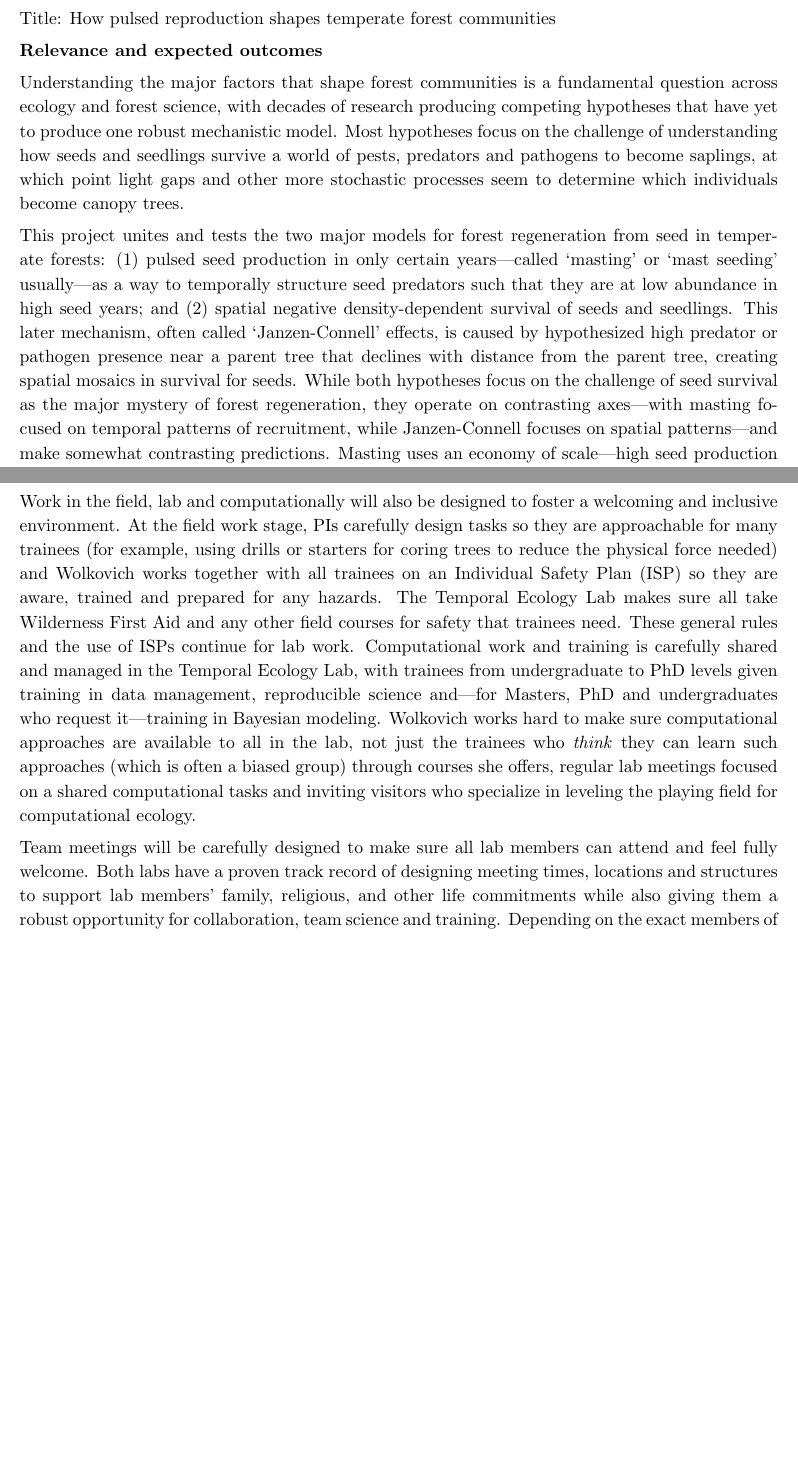
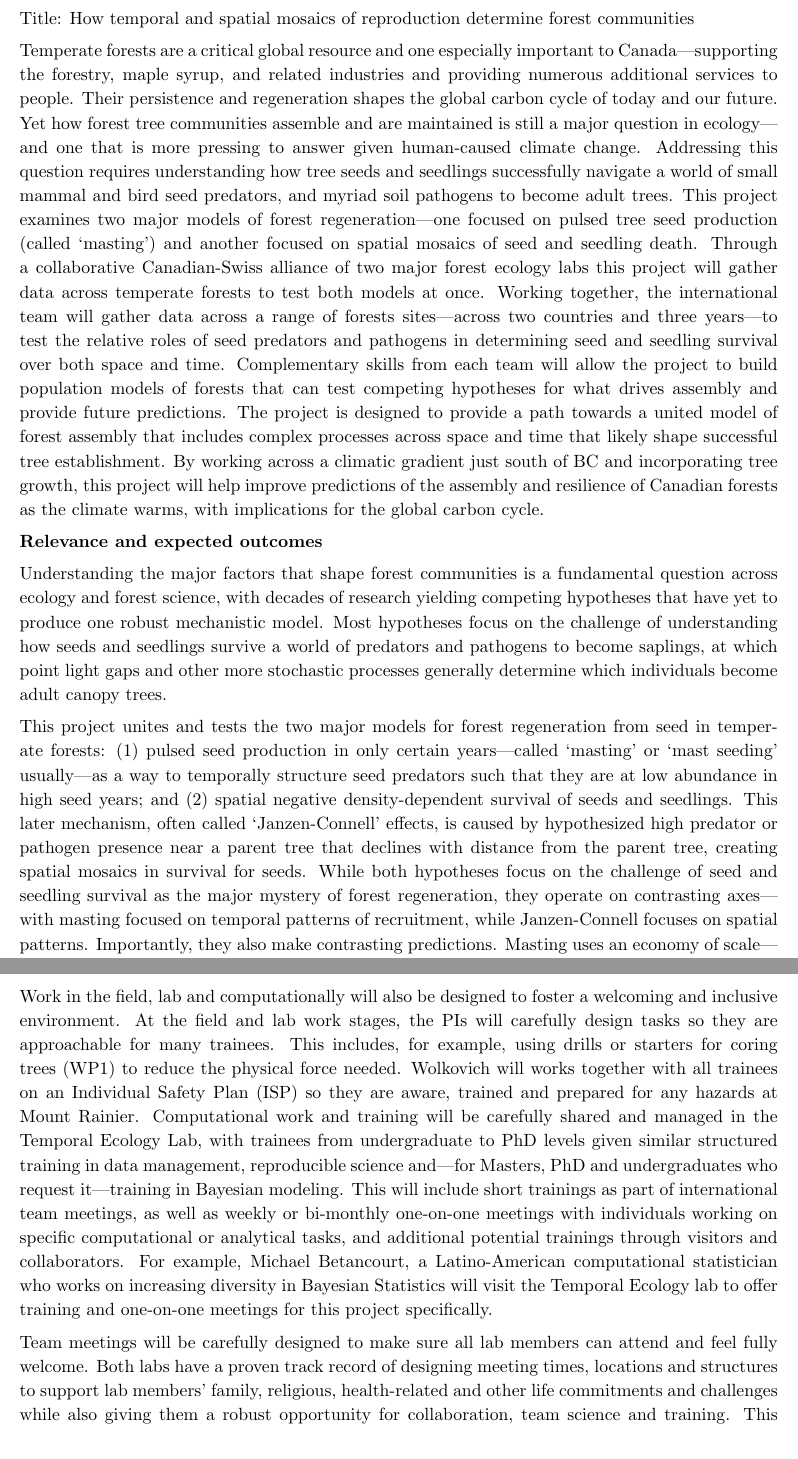
Before and after one commit to lizzieinvancouver/nsercallianceSNSF, a LaTeX document (nerscalliancesnsf2024.tex): two parts of pages 1 and 4 of 4 before the commit and two parts of pages 1 and 4 of 5 after it, joined at a grey line, cut at the place of the change, the shorter picture padded with empty space. Compiled offline with pdfLaTeX.

Commit message:
Something like a messy drafty draft ... ref next

```diff
--- a/nerscalliancesnsf2024.tex
+++ b/nerscalliancesnsf2024.tex
@@ -20,13 +20,17 @@
 
 % You need to include the TEXT of what they want in the 3 pages; most examples have ONE page for the first section; and most have 0.5 for EDI
 
-Title: How pulsed reproduction shapes temperate forest communities
+Title: How temporal and spatial mosaics of reproduction determine forest communities
+% How pulsed reproduction shapes temperate forest communities
 % SNSF title: Costs and Benefits of Masting in Temperate Forest Communities (MastFor)
 
 % Summary of proposal
 % Write a summary of the proposed research, intended to explain the proposal in language that the public can understand.
 
-% Temperate forests are a critical global resource and one especially important to Canada. They are a major component of the industries around forestry, including wood products and maple syrup, provide numerous additional services to people and shape the global carbon cycle. How forest tree communities form and persist, however, is still a major question in ecology---and one that is more pressing to answer given human-caused climate change, which is already changing our forests. While simplistically communities dynamics should be predictable from how trees grow and reproduce, the pathway from growth to seed production to seeds successfully navigating a world of seed and seedling predators--for example, squirrels and bird---pathogens, including myriad viruses and bacteria is an open question in ecology. This project examines two major models of forest growth and reproduction---one focused on pulsed tree seed production and another focused on spatial mosaics of seed and seedling death.
+Temperate forests are a critical global resource and one especially important to Canada---supporting the forestry, maple syrup, and related industries and providing numerous additional services to people. Their persistence and regeneration shapes the global carbon cycle of today and our future. Yet how forest tree communities assemble and are maintained is still a major question in ecology---and one that is more pressing to answer given human-caused climate change. Addressing this question requires understanding how tree seeds and seedlings successfully navigate a world of small mammal and bird seed predators, and myriad soil pathogens to become adult trees. This project examines two major models of forest regeneration---one focused on pulsed tree seed production (called `masting') and another focused on spatial mosaics of seed and seedling death. Through a collaborative Canadian-Swiss alliance of two major forest ecology labs this project will gather data across temperate forests to test both models at once. Working together, the international team will gather data across a range of forests sites---across two countries and three years---to test the relative roles of seed predators and pathogens in determining seed and seedling survival over both space and time. Complementary skills from each team will allow the project to build population models of forests that can test competing hypotheses for what drives assembly and provide future predictions. The project is designed to provide a path towards a united model of forest assembly that includes complex processes across space and time that likely shape successful tree establishment.  By working across a climatic gradient just south of BC and incorporating tree growth, this project will help improve predictions of the assembly and resilience of Canadian forests as the climate warms, with implications for the global carbon cycle.
+
+
+% While simplistically communities dynamics should be predictable from how trees grow and reproduce, the pathway from growth to seed production to seeds successfully navigating a world of seed and seedling predators--for example, squirrels and bird---pathogens, including myriad viruses and bacteria is an open question in ecology. This project examines two major models of forest growth and reproduction---one focused on pulsed tree seed production and another focused on spatial mosaics of seed and seedling death.
 
 
 % From proposal template ... 3 pages MAX
@@ -35,7 +39,7 @@ Title: How pulsed reproduction shapes temperate forest communities
 % •	Outline the objectives of the proposed international collaboration and explain the potential outcomes and impacts.
 % •	Explain how the international collaboration will address important research challenges in the natural sciences and engineering (NSE) disciplines and further develop areas of Canadian strength and leadership. Describe the global importance of the topic and how the expected outcomes could benefit Canada.
 
-Understanding the major factors that shape forest communities is a fundamental question across ecology and forest science, with decades of research producing competing hypotheses that have yet to produce one robust mechanistic model. Most hypotheses focus on the challenge of understanding how seeds and seedlings survive a world of pests, predators and pathogens to become saplings, at which point light gaps and other more stochastic processes seem to determine which individuals become canopy trees.
+Understanding the major factors that shape forest communities is a fundamental question across ecology and forest science, with decades of research yielding competing hypotheses that have yet to produce one robust mechanistic model. Most hypotheses focus on the challenge of understanding how seeds and seedlings survive a world of predators and pathogens to become saplings, at which point light gaps and other more stochastic processes generally determine which individuals become adult canopy trees.
 
-This project unites and tests the two major models for forest regeneration from seed in temperate forests: (1) pulsed seed production in only certain years---called `masting' or `mast seeding' usually---as a way to temporally structure seed predators such that they are at low abundance in high seed years; and (2) spatial negative density-dependent survival of seeds and seedlings. This later mechanism, often called `Janzen-Connell' effects, is caused by hypothesized high predator or pathogen presence near a parent tree that declines with distance from the parent tree, creating spatial mosaics in survival for seeds. While both hypotheses focus on the challenge of seed survival as the major mystery of forest regeneration, they operate on contrasting axes---with masting focused on temporal patterns of recruitment, while Janzen-Connell focuses on spatial patterns---and make somewhat contrasting predictions. Masting uses an economy of scale---high seed production can swamp predator populations assuming most seed sources for the predators mast (produce an abundant seed crop) at the same time---to predict positive density dependence (more seeds lead to more survival), while Janzen-Connell predicts negative density dependence. In Janzen-Connell, seed production is highest near the parent tree where survival is also lowest and maximum recruitment is predicted where seed production is lower. They also make varying predictions for how environmental factors effect seed production and in turn adult tree growth; masting suggests plants use cues to time high-production years and would experience associated growth declines due to high investment in reproduction, while Janzen-Connell predicts more regular reproduction with less noticeable effects on growth and due to the environment.
+This project unites and tests the two major models for forest regeneration from seed in temperate forests: (1) pulsed seed production in only certain years---called `masting' or `mast seeding' usually---as a way to temporally structure seed predators such that they are at low abundance in high seed years; and (2) spatial negative density-dependent survival of seeds and seedlings. This later mechanism, often called `Janzen-Connell' effects, is caused by hypothesized high predator or pathogen presence near a parent tree that declines with distance from the parent tree, creating spatial mosaics in survival for seeds. While both hypotheses focus on the challenge of seed and seedling survival as the major mystery of forest regeneration, they operate on contrasting axes---with masting focused on temporal patterns of recruitment, while Janzen-Connell focuses on spatial patterns. Importantly, they also make contrasting predictions. Masting uses an economy of scale---high seed production can swamp predator populations assuming most seed sources for the predators mast (produce an abundant seed crop) at the same time---to predict positive density dependence (more seeds lead to more survival), while Janzen-Connell predicts negative density dependence. In Janzen-Connell, seed production is highest near the parent tree where survival is also lowest and maximum recruitment is predicted where seed production is lower. They also make varying predictions for how environmental factors effect seed production and in turn adult tree growth; masting suggests plants use cues to time high-production years and would experience associated growth declines due to high investment in reproduction, while Janzen-Connell predicts more regular reproduction with less noticeable effects on growth and due to the environment.
 
@@ -73,3 +77,4 @@ Both PIs (Wolkovich and Hille Ris Lambers) have track records of high quality tr
 {\bf Equity, diversity, and inclusion (EDI):}  % 0.75 pages
 % •	Describe how EDI will be fostered within the research environment, including 1) how EDI will be considered in the training plan and 2) how EDI has been considered in the academic team composition.
 
+Both the Temporal Ecology Lab and Plant Ecology Group recognize how much academia's failure to attract, retain and promote the full diversity of people in our broader communities limits our research, outreach and makes our related work less useful. Both labs are also committed to actionable steps to change this current reality, and have a history of efforts to broaden participation and lower barriers to entry and success, that they will build upon in this project. To increase the diversity of HQP, all positions will be open with clear job descriptions that encourage candidates with diverse backgrounds to apply \cite{willis2020,bhalla2019}, and are reviewed by colleagues specializing in this before being shared widely on job boards and listservs.  The PI and at least two lab members will review all candidates with a rubric designed to minimize implicit bias. The Temporal Ecology maintains a suite of additional guidelines and protocols for equitable hiring and science as discussed in the Personal data form, and which helped the lab hire Xiaomao Wang for this project. % My lab maintains a tumblr so interested candidates can gain a sense of what joining the lab will be like, and we keep an evolving website and code of conduct publicly available that we link to in all ads. We review and update these documents at least once a year as part of regular lab meetings on research and issues slowing broader participation. Our github also includes explicit expectations for open data and sharing skills and lab tasks, to make sure work and knowledge are shared equitably.
@@ -77,7 +81,7 @@ Both the Temporal Ecology Lab and Plant Ecology Group recognize how much academi
 
-Work in the field, lab and computationally will also be designed to foster a welcoming and inclusive environment. At the field work stage, PIs carefully design tasks so they are approachable for many trainees (for example, using drills or starters for coring trees to reduce the physical force needed) and Wolkovich works together with all trainees on an Individual Safety Plan (ISP) so they are aware, trained and prepared for any hazards. The Temporal Ecology Lab makes sure all take Wilderness First Aid and any other field courses for safety that trainees need. These general rules and the use of ISPs continue for lab work. Computational work and training is carefully shared and managed in the Temporal Ecology Lab, with trainees from undergraduate to PhD levels given training in data management, reproducible science and---for Masters, PhD and undergraduates who request it---training in Bayesian modeling. Wolkovich works hard to make sure computational approaches are available to all in the lab, not just the trainees who \emph{think} they can learn such approaches (which is often a biased group) through courses she offers, regular lab meetings focused on a shared computational tasks and inviting visitors who specialize in leveling the playing field for computational ecology.
+Work in the field, lab and computationally will also be designed to foster a welcoming and inclusive environment. At the field and lab work stages, the PIs will carefully design tasks so they are approachable for many trainees. This includes, for example, using drills or starters for coring trees (WP1) to reduce the physical force needed.  Wolkovich will works together with all trainees on an Individual Safety Plan (ISP) so they are aware, trained and prepared for any hazards at Mount Rainier.  Computational work and training will be carefully shared and managed in the Temporal Ecology Lab, with trainees from undergraduate to PhD levels given similar structured training in data management, reproducible science and---for Masters, PhD and undergraduates who request it---training in Bayesian modeling. This will include short trainings as part of international team meetings, as well as weekly or bi-monthly one-on-one meetings with individuals working on specific computational or analytical tasks, and additional potential trainings through visitors and collaborators. For example, Michael Betancourt, a Latino-American computational statistician who works on increasing diversity in Bayesian Statistics will visit the Temporal Ecology lab to offer training and one-on-one meetings for this project specifically.
 
-Team meetings will be carefully designed to make sure all lab members can attend and feel fully welcome. Both labs have a proven track record of designing meeting times, locations and structures to support lab members' family, religious, and other life commitments while also giving them a robust opportunity for collaboration, team science and training. Depending on the exact members of the lab, this often means working out meeting schedules well in advance, carefully choosing locations and activities that are inclusive for all. Discussing how to make team meetings equitable and inclusive  will be part of the early video-call meetings, including structured readings and discussions as needed. While both labs are an active work-in-progress towards a more inclusive and equitable system in academia, both PIs efforts towards this are clearly recognized: Wolkovich currently serves on the Steering Committee for Harnessing Diversity in Data Science and Hille Ris Lambers ... XX %  and the two labs look forward to working together to make this work for an international team and expect each group will learn new techniques to promote meetings.
+Team meetings will be carefully designed to make sure all lab members can attend and feel fully welcome. Both labs have a proven track record of designing meeting times, locations and structures to support lab members' family, religious, health-related and other life commitments and challenges while also giving them a robust opportunity for collaboration, team science and training. This means the PIs will work out meeting schedules well in advance, carefully choose locations and activities that are inclusive for all and make sure trainees feel they can share concerns. Discussing how to make team meetings equitable and inclusive  will be part of the early video-call meetings, including structured readings and discussions as needed. While both labs are an active work-in-progress towards a more inclusive and equitable system in academia, both PIs efforts towards this are clearly recognized: Wolkovich currently serves on the Steering Committee for Harnessing Diversity in Data Science and Hille Ris Lambers ... XX %  and the two labs look forward to working together to make this work for an international team and expect each group will learn new techniques to promote meetings.
 
 References % 2 pages good, one example had 2.25 pages, one example had one page
 •	Use this section to provide a list of the most relevant literature references. Do not refer readers to websites for additional information on your proposal. Do not introduce hyperlinks in your list of references.
```
Also changed, not shown: nerscalliancesnsf2024bits.txt (+4 -0 lines), nerscalliancesnsf2024.tex (7 more changed lines).
